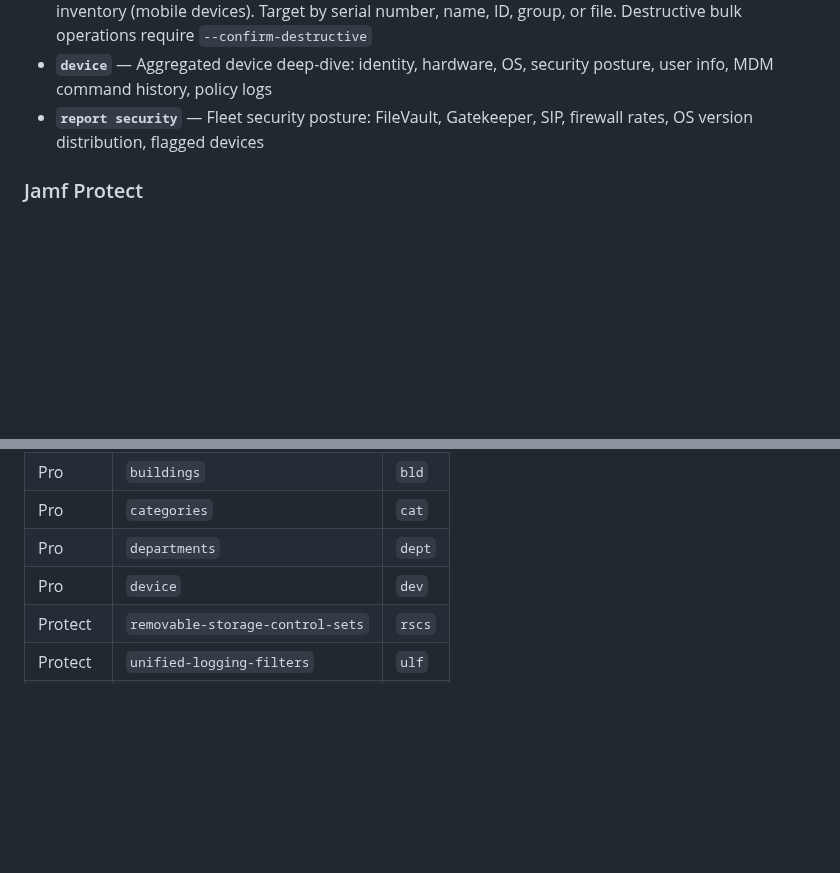
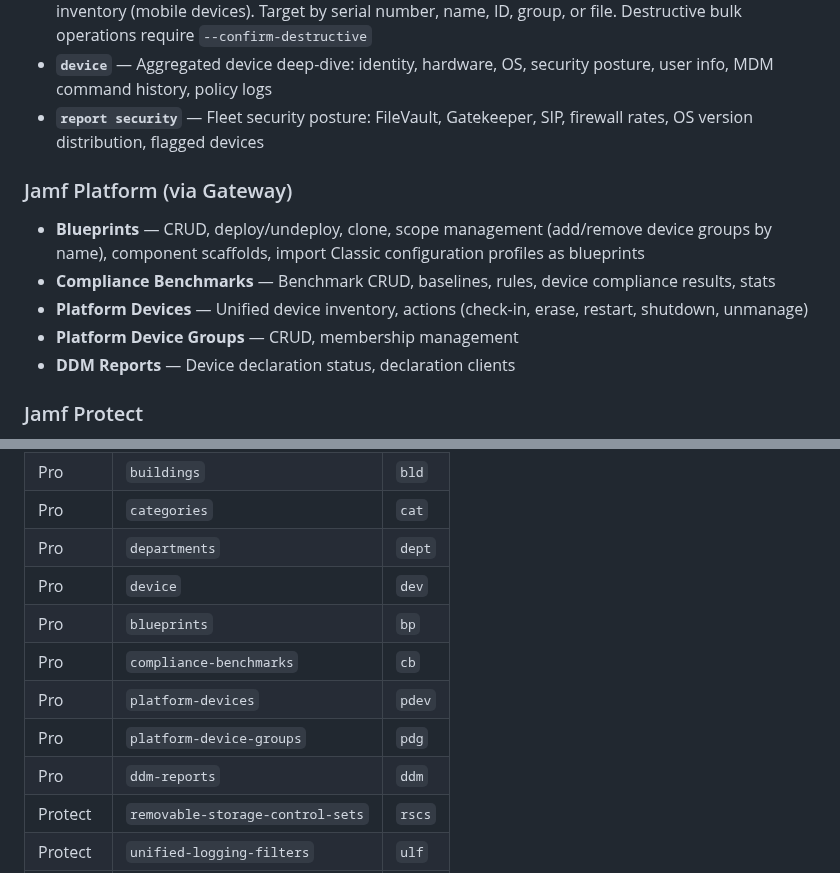
Before and after one commit to Jamf-Concepts/jamf-cli, a Markdown page: README.md, 2 parts joined by grey strips. GitHub-like rendering; blank space fills up the shorter version.

Commit message:
docs: add Jamf Platform section and aliases to README
Add Jamf Platform (via Gateway) features section covering blueprints,
compliance benchmarks, platform devices, device groups, and DDM reports.
Add platform command aliases (bp, cb, pdev, pdg, ddm) to the aliases
table.

Co-Authored-By: Claude Opus 4.6 (1M context) <noreply@anthropic.com>

```diff
--- a/README.md
+++ b/README.md
@@ -98,6 +98,15 @@ See the [Setup Guide](https://github.com/Jamf-Concepts/jamf-cli/wiki/Setup-Guide
 - **Device actions** — Erase, remove MDM, redeploy framework, blank push, DDM sync, renew MDM, lock, enable/disable Remote Desktop (computers); erase, unmanage, restart, shutdown, update inventory (mobile devices). Target by serial number, name, ID, group, or file. Destructive bulk operations require `--confirm-destructive`
 - **`device`** — Aggregated device deep-dive: identity, hardware, OS, security posture, user info, MDM command history, policy logs
 - **`report security`** — Fleet security posture: FileVault, Gatekeeper, SIP, firewall rates, OS version distribution, flagged devices
+
+### Jamf Platform (via Gateway)
+
+- **Blueprints** — CRUD, deploy/undeploy, clone, scope management (add/remove device groups by name), component scaffolds, import Classic configuration profiles as blueprints
+- **Compliance Benchmarks** — Benchmark CRUD, baselines, rules, device compliance results, stats
+- **Platform Devices** — Unified device inventory, actions (check-in, erase, restart, shutdown, unmanage)
+- **Platform Device Groups** — CRUD, membership management
+- **DDM Reports** — Device declaration status, declaration clients
+
 ### Jamf Protect
 
 - **Full SDK coverage** — Plans, analytics, analytic sets, exception sets, USB control, telemetry, prevent lists, unified logging filters, roles, users, groups, API clients, and org settings
@@ -181,6 +190,11 @@ jamf-cli protect <command> [subcommand] [flags]    # Jamf Protect
 | Pro | `categories` | `cat` |
 | Pro | `departments` | `dept` |
 | Pro | `device` | `dev` |
+| Pro | `blueprints` | `bp` |
+| Pro | `compliance-benchmarks` | `cb` |
+| Pro | `platform-devices` | `pdev` |
+| Pro | `platform-device-groups` | `pdg` |
+| Pro | `ddm-reports` | `ddm` |
 | Protect | `removable-storage-control-sets` | `rscs` |
 | Protect | `unified-logging-filters` | `ulf` |
 | Protect | `exception-sets` | `es` |
```
